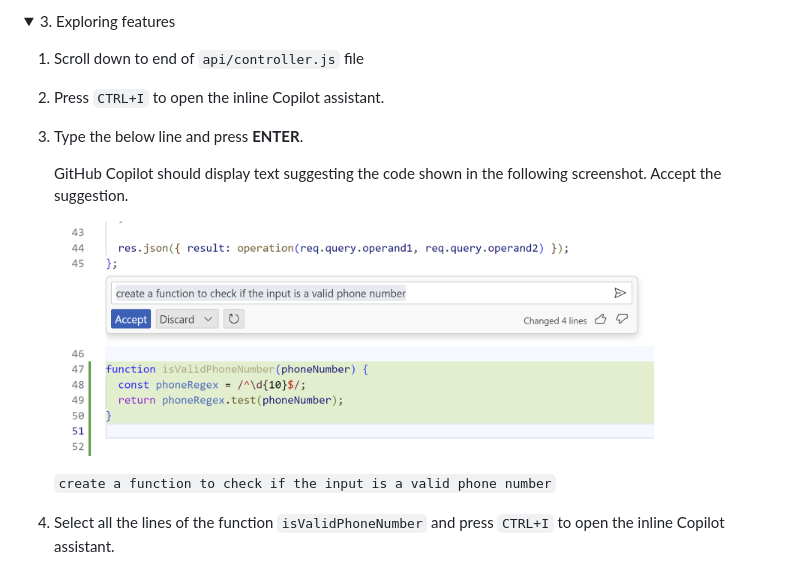
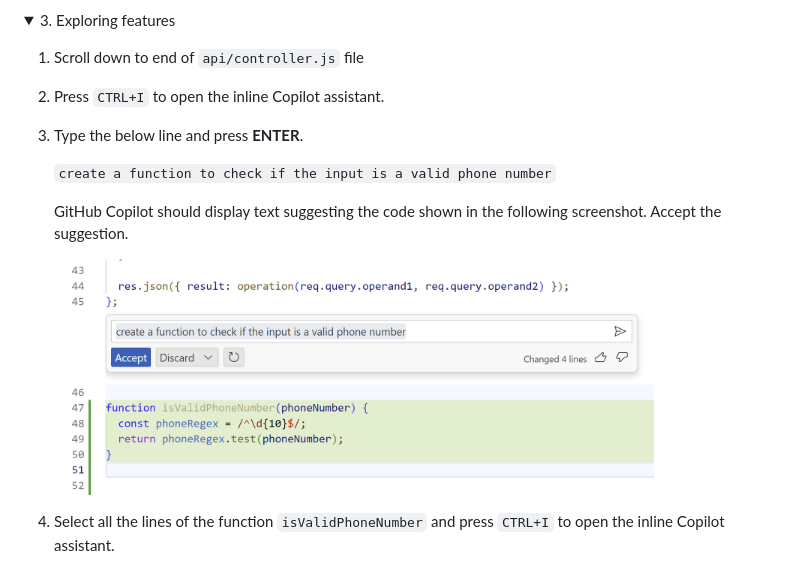
Before and after one commit to yeeshian/copilot-workshop-node-calculator, a Markdown page: .instructions/2. core exercises.md, the part around the change. Drawn GitHub-style; folded sections open.

Commit message:
Update on the order of instructions

````diff
--- a/.instructions/2. core exercises.md
+++ b/.instructions/2. core exercises.md
@@ -115,11 +115,11 @@ Let's start by running the application to learn what it does.
 
 3. Type the below line and press **ENTER**.
 
+    ```create a function to check if the input is a valid phone number```
+
     GitHub Copilot should display text suggesting the code shown in the following screenshot. Accept the suggestion.
 
     <img width="600" alt="GitHub Copilot suggestions" src="../assets/inline-suggestion.png">
-
-    ```create a function to check if the input is a valid phone number```
 
 4. Select all the lines of the function ```isValidPhoneNumber``` and press ```CTRL+I``` to open the inline Copilot assistant.
 
````
